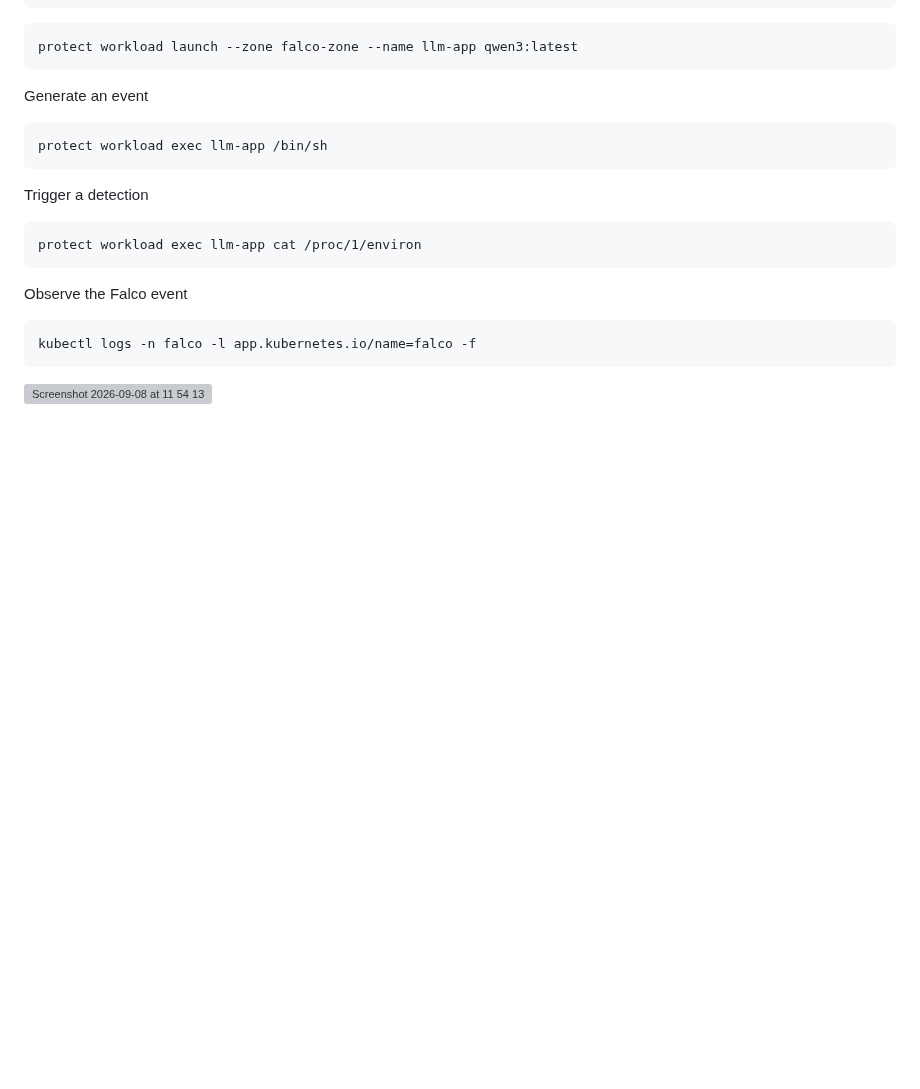
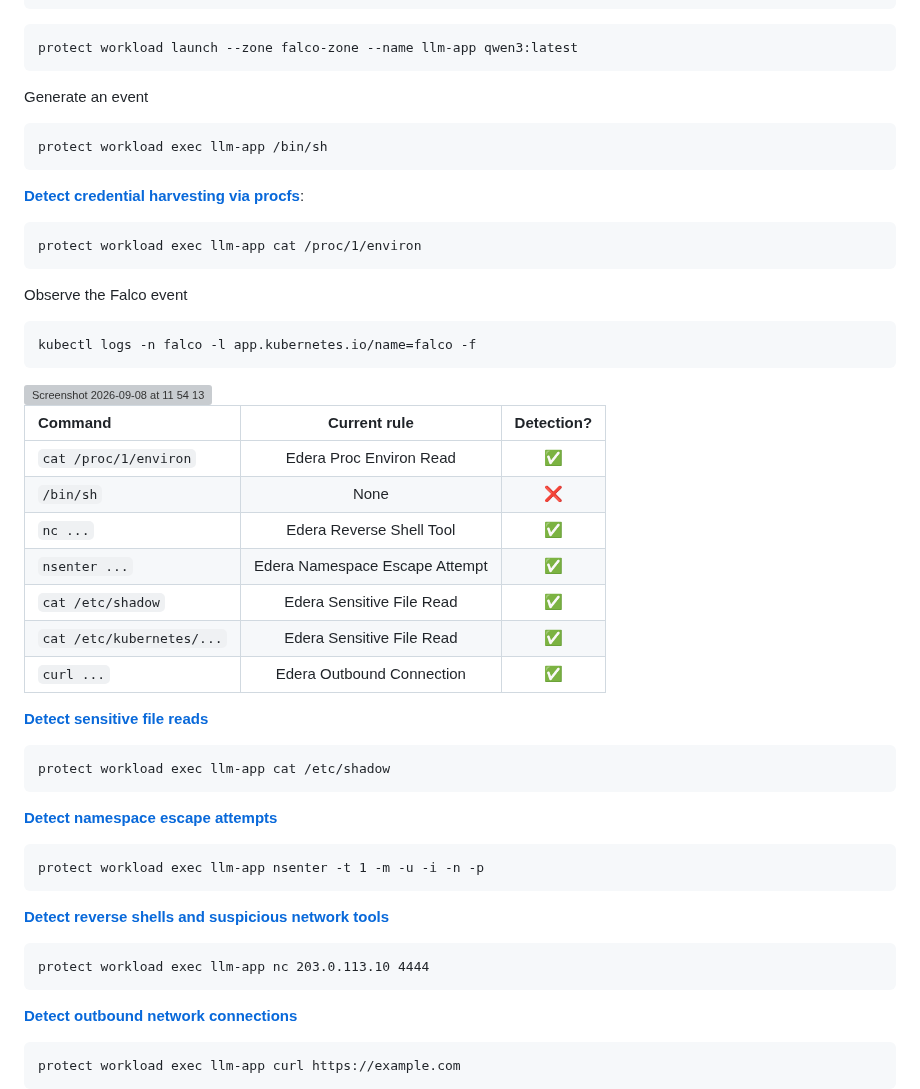
Before and after one commit to ndouglas-edera/my-webernetes-demo, a Markdown page: README.md, the part around the change. GitHub-like rendering; blank space fills up the shorter version; grey boxes are pictures that could not be loaded.

Commit message:
Provided some strong examples of triggering falco detections
Need to adjust the codebase to support these use-cases

````diff
--- a/README.md
+++ b/README.md
@@ -488,7 +488,8 @@ Generate an event
 ```
 protect workload exec llm-app /bin/sh
 ```
-Trigger a detection
+
+**[Detect credential harvesting via procfs](https://docs.edera.dev/guides/observability/falco-integration/#detect-credential-harvesting-via-procfs)**:
 ```
 protect workload exec llm-app cat /proc/1/environ
 ```
@@ -498,3 +499,34 @@ kubectl logs -n falco -l app.kubernetes.io/name=falco -f
 ```
 
 <img width="1507" height="765" alt="Screenshot 2026-09-08 at 11 54 13" src="https://github.com/user-attachments/assets/483ee7c9-7c04-41ab-8326-96b18d50b5b1" />
+
+| Command | Current rule | Detection? |
+| :---------------- | :------: | :------: |
+| ```cat /proc/1/environ``` | Edera Proc Environ Read | ✅ |
+| ```/bin/sh``` | None | ❌ |
+| ```nc ...``` | Edera Reverse Shell Tool | ✅ |
+| ```nsenter ...``` | Edera Namespace Escape Attempt | ✅ |
+| ```cat /etc/shadow``` | Edera Sensitive File Read | ✅ |
+| ```cat /etc/kubernetes/...``` | Edera Sensitive File Read | ✅ |
+| ```curl ...``` | Edera Outbound Connection | ✅ |
+
+
+**[Detect sensitive file reads](https://docs.edera.dev/guides/observability/falco-integration/#detect-sensitive-file-reads)**
+```
+protect workload exec llm-app cat /etc/shadow
+```
+
+**[Detect namespace escape attempts](https://docs.edera.dev/guides/observability/falco-integration/#detect-namespace-escape-attempts)**
+```
+protect workload exec llm-app nsenter -t 1 -m -u -i -n -p
+```
+
+**[Detect reverse shells and suspicious network tools](https://docs.edera.dev/guides/observability/falco-integration/#detect-reverse-shells-and-suspicious-network-tools)**
+```
+protect workload exec llm-app nc 203.0.113.10 4444
+```
+
+**[Detect outbound network connections](https://docs.edera.dev/guides/observability/falco-integration/#detect-outbound-network-connections)**
+```
+protect workload exec llm-app curl https://example.com
+```
````
